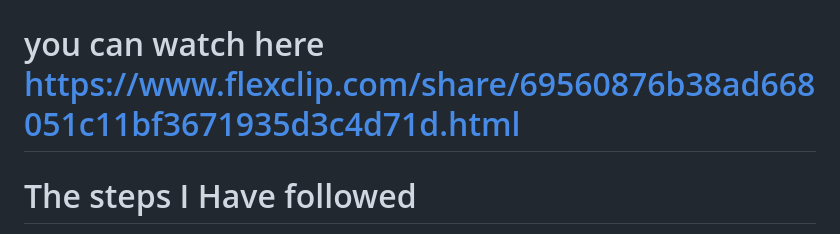
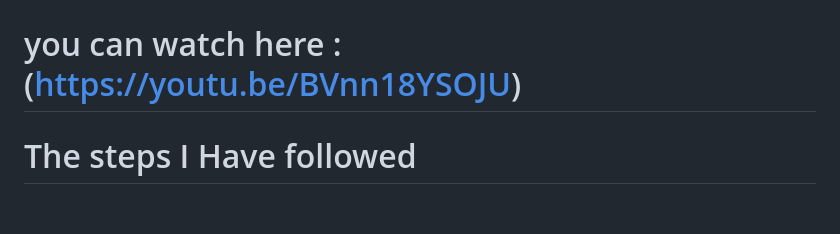
Before and after one commit to Deekshitha-1225/Rapidious_Assignment, a Markdown page: README.md, the part around the change. Rendered like a GitHub page; blank space fills up the shorter version.

```diff
--- a/README.md
+++ b/README.md
@@ -1,7 +1,7 @@
 # Rapidious_Assignment
 I completed my rapidious assignment using Flask, integrating a machine learning model with EDA insights. Thank you for the opportunity to enhance my skills!
 # Link to the files https://drive.google.com/drive/folders/1pruBpqTmO9gdgHb3J2zEGH8KN_bw5wch?usp=sharing
-# you can watch here [https://www.flexclip.com/share/69560876b38ad668051c11bf3671935d3c4d71d.html](https://youtu.be/BVnn18YSOJU)
+# you can watch here :(https://youtu.be/BVnn18YSOJU)
 # The steps I Have followed
 Understand the Data: Explored the dataset to grasp its structure and features.
 Remove Duplicates: Eliminated any duplicate entries to ensure data integrity.
```
